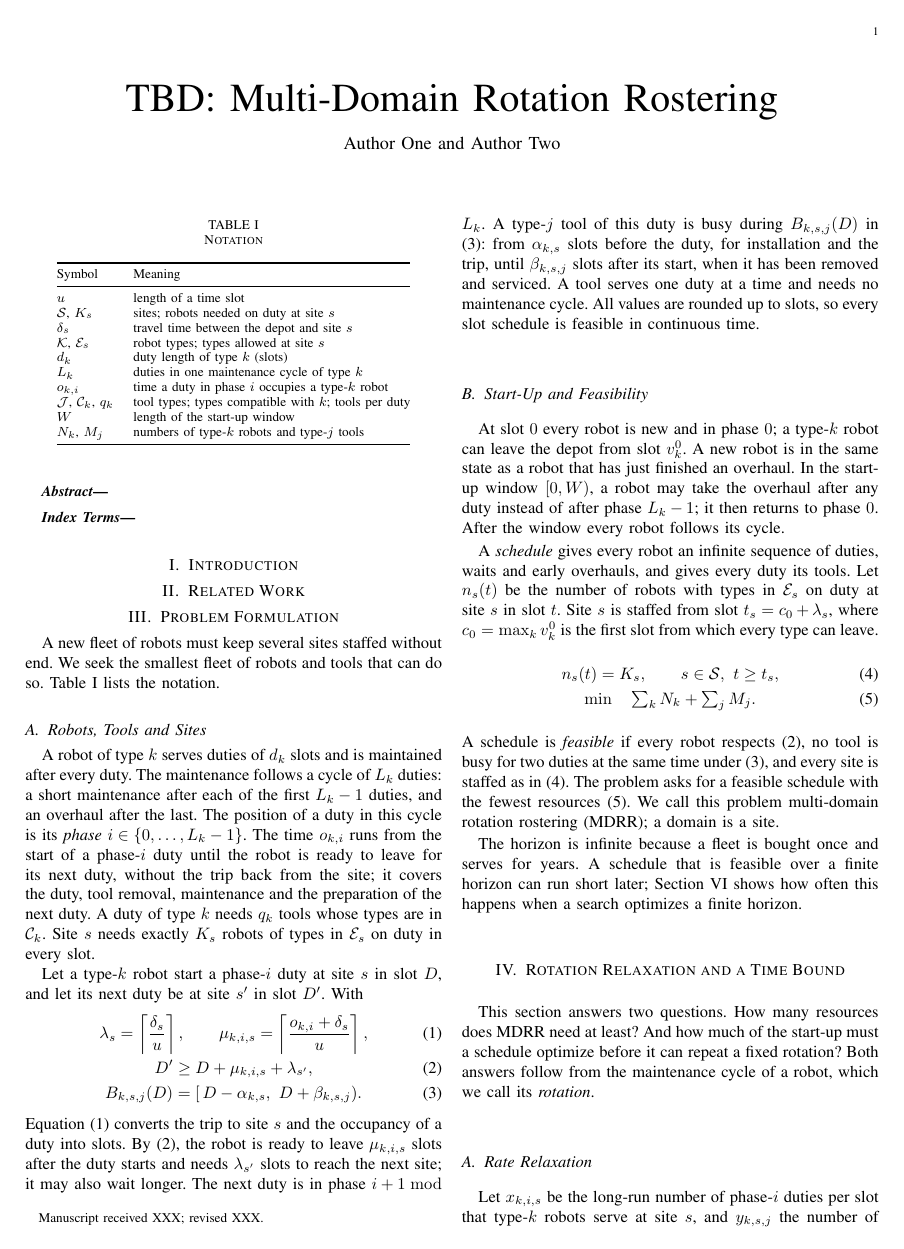
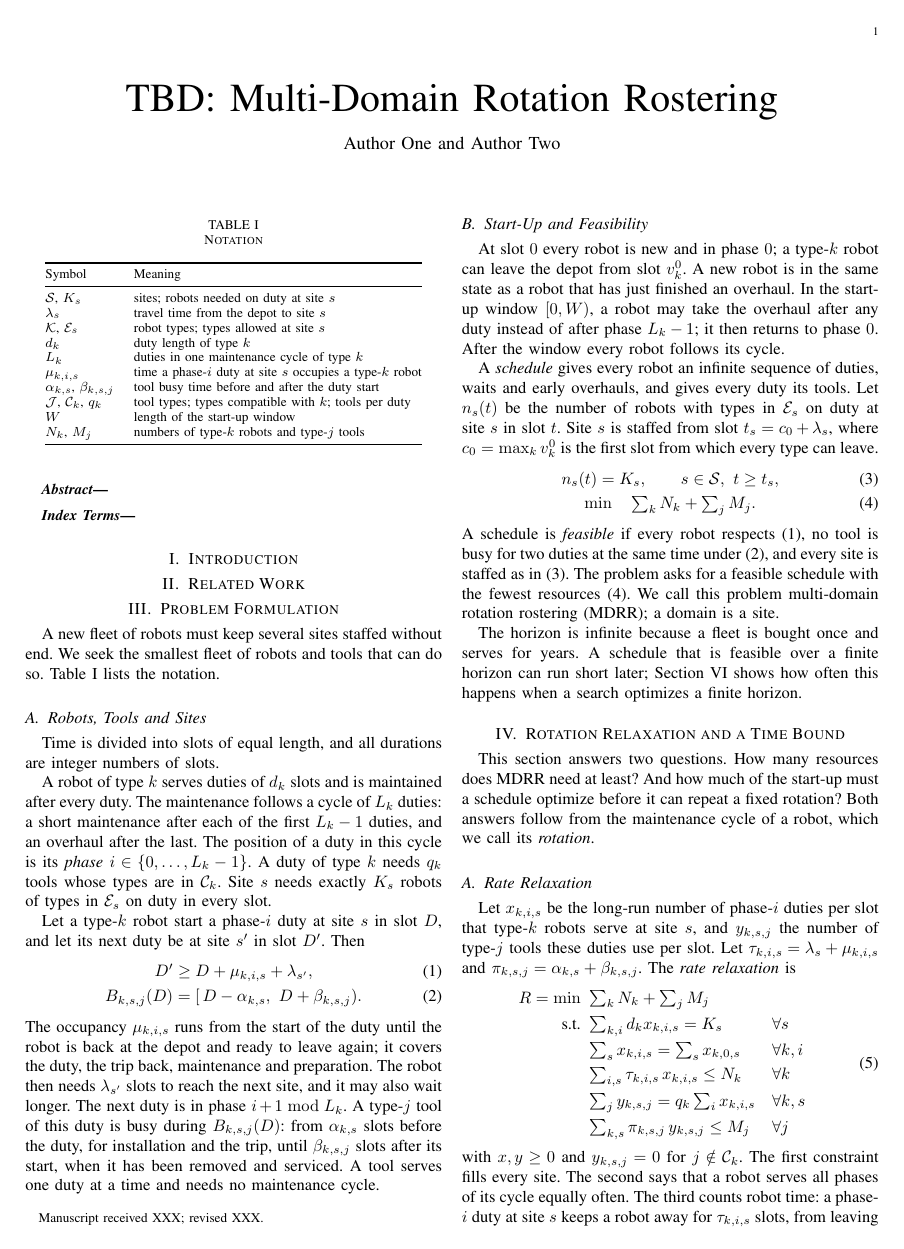
Before and after one commit to whc-229/multi-domain-rotation, a LaTeX paper (manuscript/main.tex, which reads manuscript/sections/03_problem.tex): page 1 of 3. Compiled offline with pdfLaTeX.

Commit message:
第三节：问题直接在格上定义，去掉格长 u 与取整式；换算说明移到实验节
Co-Authored-By: Claude Opus 5.5 <noreply@anthropic.com>
Claude-Session: https://claude.ai/code/session_012ddzzcDFFW9ewPyeeuBDkt

```diff
--- a/manuscript/sections/03_problem.tex
+++ b/manuscript/sections/03_problem.tex
@@ -18,13 +19,13 @@ Table~\ref{tab:notation} lists the notation.
     \toprule
     Symbol & Meaning \\
     \midrule
-    $u$ & length of a time slot \\
     $\mathcal{S}$, $K_s$ & sites; robots needed on duty at site $s$ \\
-    $\delta_s$ & travel time between the depot and site $s$ \\
+    $\lambda_s$ & travel time from the depot to site $s$ \\
     $\mathcal{K}$, $\mathcal{E}_s$ & robot types; types allowed at site $s$ \\
-    $d_k$ & duty length of type $k$ (slots) \\
+    $d_k$ & duty length of type $k$ \\
     $L_k$ & duties in one maintenance cycle of type $k$ \\
-    $o_{k,i}$ & time a duty in phase $i$ occupies a type-$k$ robot \\
+    $\mu_{k,i,s}$ & time a phase-$i$ duty at site $s$ occupies a type-$k$ robot \\
+    $\alpha_{k,s}$, $\beta_{k,s,j}$ & tool busy time before and after the duty start \\
     $\mathcal{J}$, $\mathcal{C}_k$, $q_k$ & tool types; types compatible with $k$; tools per duty \\
     $W$ & length of the start-up window \\
     $N_k$, $M_j$ & numbers of type-$k$ robots and type-$j$ tools \\
@@ -35,27 +36,25 @@ Table~\ref{tab:notation} lists the notation.
 \subsection{Robots, Tools and Sites}
 \label{sec:problem:entities}
 
+Time is divided into slots of equal length, and all durations are integer numbers of slots.
+
 A robot of type $k$ serves duties of $d_k$ slots and is maintained after every duty.
 The maintenance follows a cycle of $L_k$ duties: a short maintenance after each of the first $L_k - 1$ duties, and an overhaul after the last.
 The position of a duty in this cycle is its \emph{phase} $i \in \{0, \dots, L_k - 1\}$.
-The time $o_{k,i}$ runs from the start of a phase-$i$ duty until the robot is ready to leave for its next duty, without the trip back from the site; it covers the duty, tool removal, maintenance and the preparation of the next duty.
 A duty of type $k$ needs $q_k$ tools whose types are in $\mathcal{C}_k$.
 Site $s$ needs exactly $K_s$ robots of types in $\mathcal{E}_s$ on duty in every slot.
 
 Let a type-$k$ robot start a phase-$i$ duty at site $s$ in slot $D$, and let its next duty be at site $s'$ in slot $D'$.
-With
+Then
 \begin{gather}
-  \lambda_s = \left\lceil \frac{\delta_s}{u} \right\rceil, \qquad
-  \mu_{k,i,s} = \left\lceil \frac{o_{k,i} + \delta_s}{u} \right\rceil, \label{eq:slots}\\
   D' \ge D + \mu_{k,i,s} + \lambda_{s'}, \label{eq:next}\\
   B_{k,s,j}(D) = [\,D - \alpha_{k,s},\ D + \beta_{k,s,j}). \label{eq:tool}
 \end{gather}
-Equation~\eqref{eq:slots} converts the trip to site $s$ and the occupancy of a duty into slots.
-By \eqref{eq:next}, the robot is ready to leave $\mu_{k,i,s}$ slots after the duty starts and needs $\lambda_{s'}$ slots to reach the next site; it may also wait longer.
+The occupancy $\mu_{k,i,s}$ runs from the start of the duty until the robot is back at the depot and ready to leave again; it covers the duty, the trip back, maintenance and preparation.
+The robot then needs $\lambda_{s'}$ slots to reach the next site, and it may also wait longer.
 The next duty is in phase $i + 1 \bmod L_k$.
-A type-$j$ tool of this duty is busy during $B_{k,s,j}(D)$ in \eqref{eq:tool}: from $\alpha_{k,s}$ slots before the duty, for installation and the trip, until $\beta_{k,s,j}$ slots after its start, when it has been removed and serviced.
+A type-$j$ tool of this duty is busy during $B_{k,s,j}(D)$: from $\alpha_{k,s}$ slots before the duty, for installation and the trip, until $\beta_{k,s,j}$ slots after its start, when it has been removed and serviced.
 A tool serves one duty at a time and needs no maintenance cycle.
-All values are rounded up to slots, so every slot schedule is feasible in continuous time.
 
 \subsection{Start-Up and Feasibility}
 \label{sec:problem:start}
```
Also changed, not shown: manuscript/sections/06_experiments.tex (+2 -0 lines), manuscript/sections/03_problem.tex (1 more changed lines).
